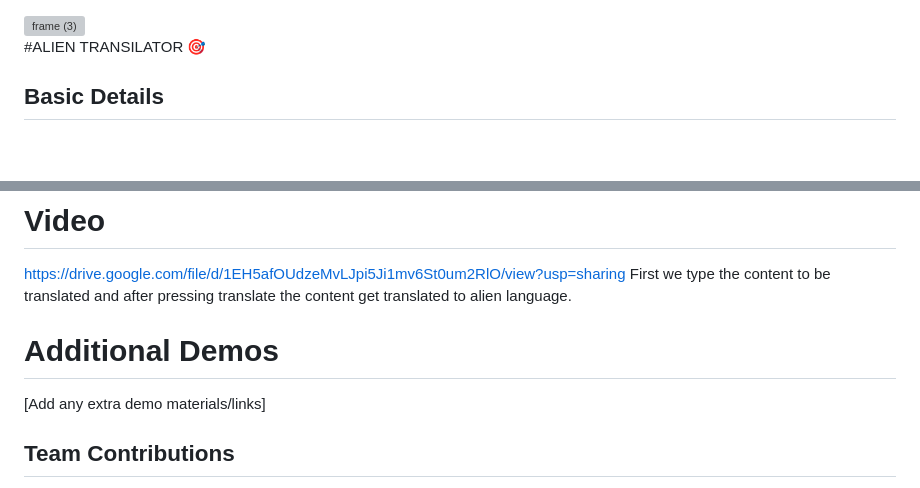
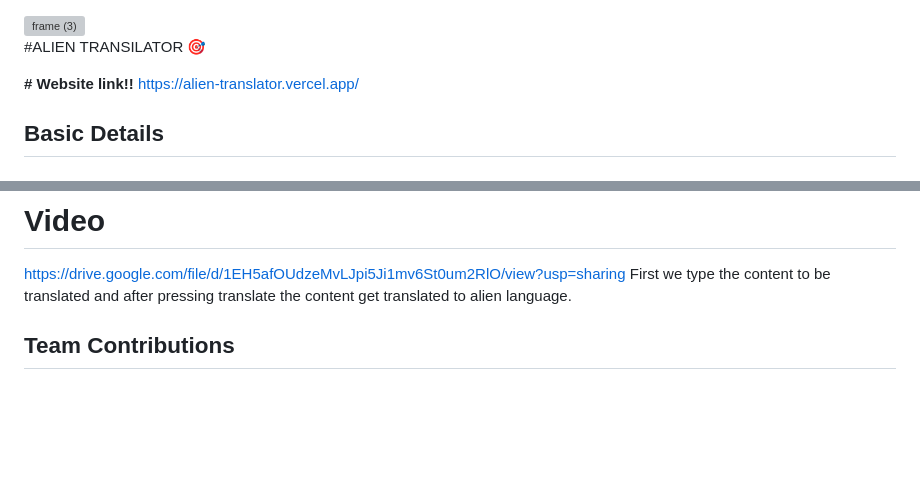
Before and after one commit to Shan-varghese/Alien-Translator, a Markdown page: README.md, 2 parts joined by grey strips. Drawn GitHub-style; blank space fills up the shorter version; grey boxes are pictures that could not be loaded.

```diff
--- a/README.md
+++ b/README.md
@@ -2,6 +2,9 @@
 
 
 #ALIEN TRANSILATOR 🎯
+
+**# Website link!!**
+https://alien-translator.vercel.app/
 
 
 ## Basic Details
@@ -85,8 +88,6 @@ For Hardware:
 https://drive.google.com/file/d/1EH5afOUdzeMvLJpi5Ji1mv6St0um2RlO/view?usp=sharing
 First we type the content to be translated and after pressing translate the content get translated to alien language.
 
-# Additional Demos
-[Add any extra demo materials/links]
 
 ## Team Contributions
 - ASWIN ABRAHAM: PROGRAMMER
```
